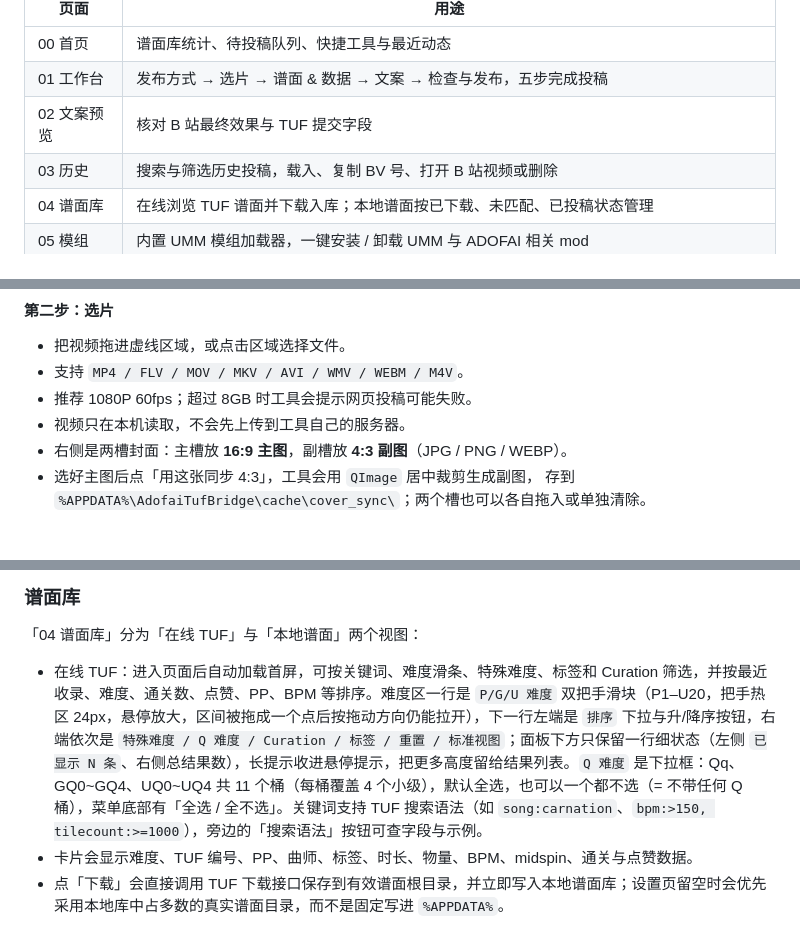
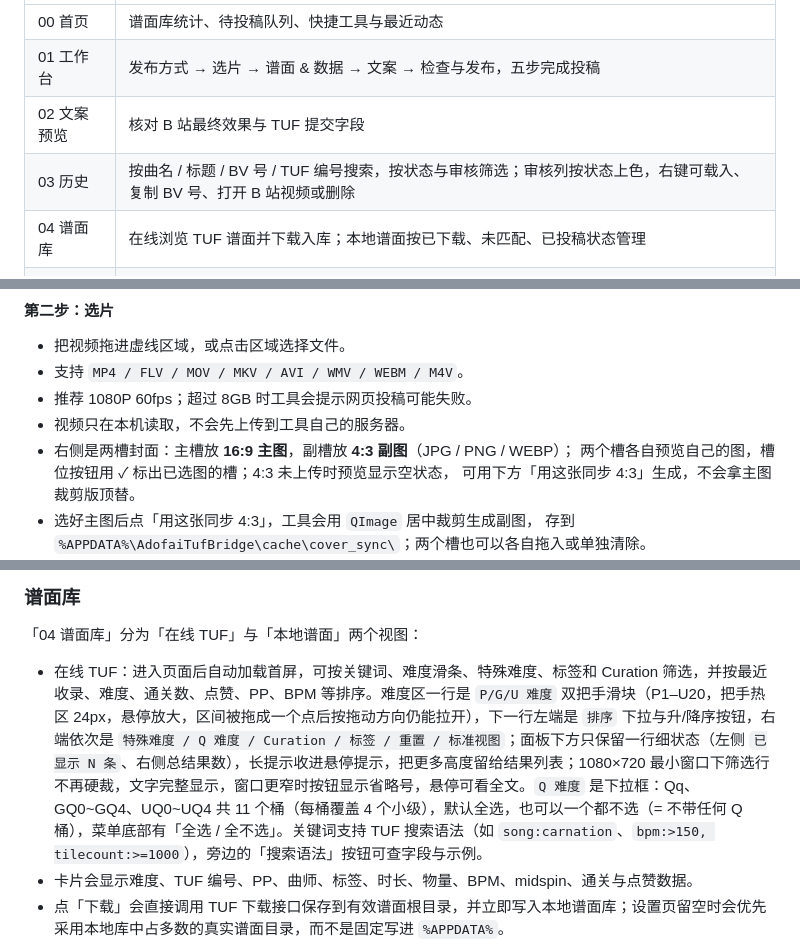
Before and after one commit to DeanClock/ADOFAI-GO, a Markdown page: docs/GUIDE.md, 3 parts joined by grey strips. Rendered like a GitHub page; blank space fills up the shorter version.

```diff
--- a/docs/GUIDE.md
+++ b/docs/GUIDE.md
@@ -14,7 +14,7 @@
 | 00 首页 | 谱面库统计、待投稿队列、快捷工具与最近动态 |
 | 01 工作台 | 发布方式 → 选片 → 谱面 & 数据 → 文案 → 检查与发布，五步完成投稿 |
 | 02 文案预览 | 核对 B 站最终效果与 TUF 提交字段 |
-| 03 历史 | 搜索与筛选历史投稿，载入、复制 BV 号、打开 B 站视频或删除 |
+| 03 历史 | 按曲名 / 标题 / BV 号 / TUF 编号搜索，按状态与审核筛选；审核列按状态上色，右键可载入、复制 BV 号、打开 B 站视频或删除 |
 | 04 谱面库 | 在线浏览 TUF 谱面并下载入库；本地谱面按已下载、未匹配、已投稿状态管理 |
 | 05 模组 | 内置 UMM 模组加载器，一键安装 / 卸载 UMM 与 ADOFAI 相关 mod |
 | 06 设置 | 主题、浏览器、模板、默认标签、存档校验、双站登录、OBS 录制、软件更新；有未保存修改时保存栏会提示 |
@@ -271,7 +271,9 @@ TUF 的登录 Cookie 保存在 `api.tuforums.com` 子域。工具现在直接通
 - 支持 `MP4 / FLV / MOV / MKV / AVI / WMV / WEBM / M4V`。
 - 推荐 1080P 60fps；超过 8GB 时工具会提示网页投稿可能失败。
 - 视频只在本机读取，不会先上传到工具自己的服务器。
-- 右侧是两槽封面：主槽放 **16:9 主图**，副槽放 **4:3 副图**（JPG / PNG / WEBP）。
+- 右侧是两槽封面：主槽放 **16:9 主图**，副槽放 **4:3 副图**（JPG / PNG / WEBP）；
+  两个槽各自预览自己的图，槽位按钮用 ✓ 标出已选图的槽；4:3 未上传时预览显示空状态，
+  可用下方「用这张同步 4:3」生成，不会拿主图裁剪版顶替。
 - 选好主图后点「用这张同步 4:3」，工具会用 `QImage` 居中裁剪生成副图，
   存到 `%APPDATA%\AdofaiTufBridge\cache\cover_sync\`；两个槽也可以各自拖入或单独清除。
 - 投稿时两张图分别进 B 站「封面制作」弹窗的两个框：**4:3 副图 → 首页推荐封面（4:3）**，
@@ -354,7 +356,7 @@ TUF 提交按钮隐藏，历史记录状态显示「仅 B 站」，不会计入
 
 「04 谱面库」分为「在线 TUF」与「本地谱面」两个视图：
 
-- 在线 TUF：进入页面后自动加载首屏，可按关键词、难度滑条、特殊难度、标签和 Curation 筛选，并按最近收录、难度、通关数、点赞、PP、BPM 等排序。难度区一行是 `P/G/U 难度` 双把手滑块（P1–U20，把手热区 24px，悬停放大，区间被拖成一个点后按拖动方向仍能拉开），下一行左端是 `排序` 下拉与升/降序按钮，右端依次是 `特殊难度 / Q 难度 / Curation / 标签 / 重置 / 标准视图`；面板下方只保留一行细状态（左侧 `已显示 N 条`、右侧总结果数），长提示收进悬停提示，把更多高度留给结果列表。`Q 难度` 是下拉框：Qq、GQ0~GQ4、UQ0~UQ4 共 11 个桶（每桶覆盖 4 个小级），默认全选，也可以一个都不选（= 不带任何 Q 桶），菜单底部有「全选 / 全不选」。关键词支持 TUF 搜索语法（如 `song:carnation`、`bpm:>150, tilecount:>=1000`），旁边的「搜索语法」按钮可查字段与示例。
+- 在线 TUF：进入页面后自动加载首屏，可按关键词、难度滑条、特殊难度、标签和 Curation 筛选，并按最近收录、难度、通关数、点赞、PP、BPM 等排序。难度区一行是 `P/G/U 难度` 双把手滑块（P1–U20，把手热区 24px，悬停放大，区间被拖成一个点后按拖动方向仍能拉开），下一行左端是 `排序` 下拉与升/降序按钮，右端依次是 `特殊难度 / Q 难度 / Curation / 标签 / 重置 / 标准视图`；面板下方只保留一行细状态（左侧 `已显示 N 条`、右侧总结果数），长提示收进悬停提示，把更多高度留给结果列表；1080×720 最小窗口下筛选行不再硬裁，文字完整显示，窗口更窄时按钮显示省略号，悬停可看全文。`Q 难度` 是下拉框：Qq、GQ0~GQ4、UQ0~UQ4 共 11 个桶（每桶覆盖 4 个小级），默认全选，也可以一个都不选（= 不带任何 Q 桶），菜单底部有「全选 / 全不选」。关键词支持 TUF 搜索语法（如 `song:carnation`、`bpm:>150, tilecount:>=1000`），旁边的「搜索语法」按钮可查字段与示例。
 - 卡片会显示难度、TUF 编号、PP、曲师、标签、时长、物量、BPM、midspin、通关与点赞数据。
 - 点「下载」会直接调用 TUF 下载接口保存到有效谱面根目录，并立即写入本地谱面库；设置页留空时会优先采用本地库中占多数的真实谱面目录，而不是固定写进 `%APPDATA%`。
 - 本地谱面复用同一套卡片；有 TUF 编号的显示「已下载」，仅本地导入的显示「未匹配」，命中投稿历史的显示「已投稿」。
```
Also changed, not shown: other parts of docs/GUIDE.md (+3 -3 lines), README.md (+6 -6 lines), docs/logo-preview.png (deleted), docs/preview.png, docs/step2.png, docs/workbench.png.
